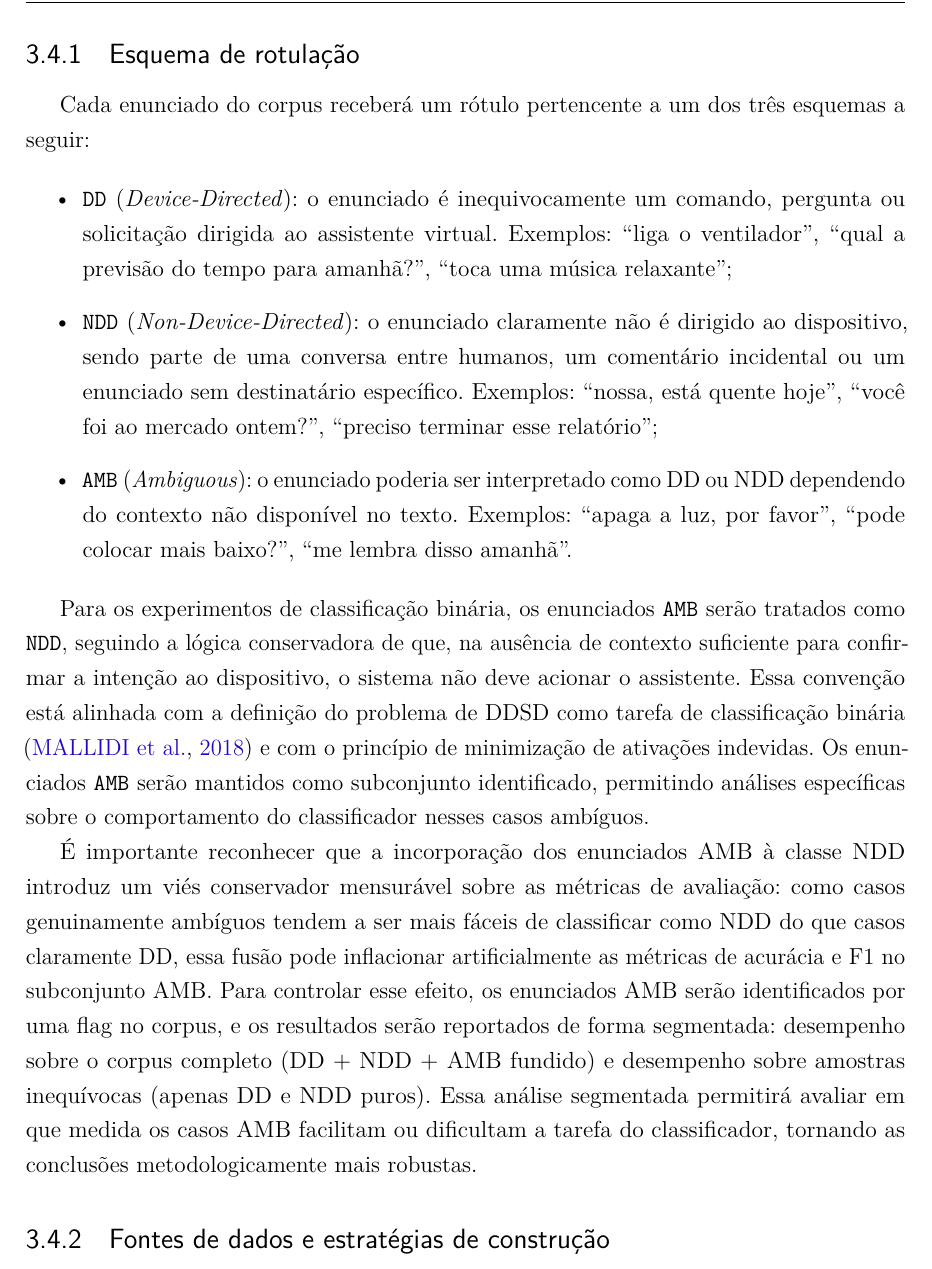
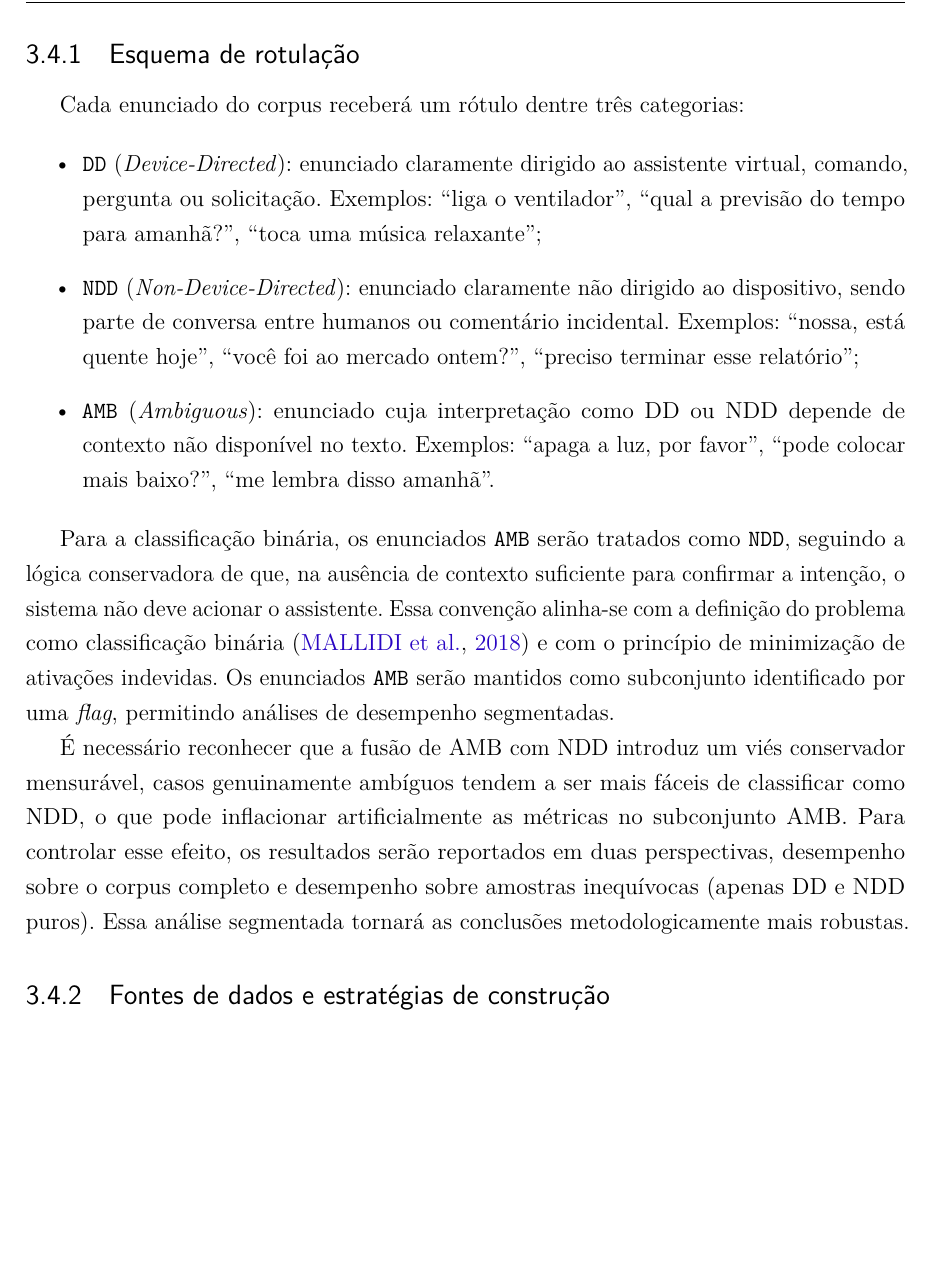
Before and after one commit to PhelipeScript/tcc, a LaTeX thesis (main.tex): part of page 41 of 54, cut so that both start at the same text, the shorter picture padded with empty space. Compiled offline with pdfLaTeX.

Commit message:
Esquema de rotulação checked

```diff
--- a/main.tex
+++ b/main.tex
@@ -995,39 +995,19 @@ Para garantir a viabilidade dos experimentos mesmo em caso de dificuldades na co
 \subsection{Esquema de rotulação}
 \label{sec:rotulacao}
 
-Cada enunciado do corpus receberá um rótulo pertencente a um dos três
-esquemas a seguir:
+Cada enunciado do corpus receberá um rótulo dentre três categorias:
 
 \begin{itemize}
-    \item \texttt{DD} (\textit{Device-Directed}): o enunciado é
-    inequivocamente um comando, pergunta ou solicitação dirigida ao
-    assistente virtual. Exemplos: ``liga o ventilador'', ``qual a
-    previsão do tempo para amanhã?'', ``toca uma música relaxante'';
-
-    \item \texttt{NDD} (\textit{Non-Device-Directed}): o enunciado
-    claramente não é dirigido ao dispositivo, sendo parte de uma
-    conversa entre humanos, um comentário incidental ou um enunciado
-    sem destinatário específico. Exemplos: ``nossa, está quente hoje'',
-    ``você foi ao mercado ontem?'', ``preciso terminar esse relatório'';
-
-    \item \texttt{AMB} (\textit{Ambiguous}): o enunciado poderia ser
-    interpretado como DD ou NDD dependendo do contexto não disponível
-    no texto. Exemplos: ``apaga a luz, por favor'', ``pode colocar
-    mais baixo?'', ``me lembra disso amanhã''.
+    \item \texttt{DD} (\textit{Device-Directed}): enunciado claramente dirigido ao assistente virtual, comando, pergunta ou solicitação. Exemplos: ``liga o ventilador'', ``qual a previsão do tempo para amanhã?'', ``toca uma música relaxante'';
+
+    \item \texttt{NDD} (\textit{Non-Device-Directed}): enunciado claramente não dirigido ao dispositivo, sendo parte de conversa entre humanos ou comentário incidental. Exemplos: ``nossa, está quente hoje'', ``você foi ao mercado ontem?'', ``preciso terminar esse relatório'';
+
+    \item \texttt{AMB} (\textit{Ambiguous}): enunciado cuja interpretação como DD ou NDD depende de contexto não disponível no texto. Exemplos: ``apaga a luz, por favor'', ``pode colocar mais baixo?'', ``me lembra disso amanhã''.
 \end{itemize}
 
-Para os experimentos de classificação binária, os enunciados
-\texttt{AMB} serão tratados como \texttt{NDD}, seguindo a lógica
-conservadora de que, na ausência de contexto suficiente para confirmar
-a intenção ao dispositivo, o sistema não deve acionar o assistente.
-Essa convenção está alinhada com a definição do problema de DDSD como
-tarefa de classificação binária \cite{Mallidi2018} e com o princípio
-de minimização de ativações indevidas. Os enunciados \texttt{AMB}
-serão mantidos como subconjunto identificado, permitindo análises
-específicas sobre o comportamento do classificador nesses casos
-ambíguos.
-
-É importante reconhecer que a incorporação dos enunciados AMB à classe NDD introduz um viés conservador mensurável sobre as métricas de avaliação: como casos genuinamente ambíguos tendem a ser mais fáceis de classificar como NDD do que casos claramente DD, essa fusão pode inflacionar artificialmente as métricas de acurácia e F1 no subconjunto AMB. Para controlar esse efeito, os enunciados AMB serão identificados por uma flag no corpus, e os resultados serão reportados de forma segmentada: desempenho sobre o corpus completo (DD + NDD + AMB fundido) e desempenho sobre amostras inequívocas (apenas DD e NDD puros). Essa análise segmentada permitirá avaliar em que medida os casos AMB facilitam ou dificultam a tarefa do classificador, tornando as conclusões metodologicamente mais robustas.
+Para a classificação binária, os enunciados \texttt{AMB} serão tratados como \texttt{NDD}, seguindo a lógica conservadora de que, na ausência de contexto suficiente para confirmar a intenção, o sistema não deve acionar o assistente. Essa convenção alinha-se com a definição do problema como classificação binária \cite{Mallidi2018} e com o princípio de minimização de ativações indevidas. Os enunciados \texttt{AMB} serão mantidos como subconjunto identificado por uma \textit{flag}, permitindo análises de desempenho segmentadas.
+
+É necessário reconhecer que a fusão de AMB com NDD introduz um viés conservador mensurável, casos genuinamente ambíguos tendem a ser mais fáceis de classificar como NDD, o que pode inflacionar artificialmente as métricas no subconjunto AMB. Para controlar esse efeito, os resultados serão reportados em duas perspectivas, desempenho sobre o corpus completo e desempenho sobre amostras inequívocas (apenas DD e NDD puros). Essa análise segmentada tornará as conclusões metodologicamente mais robustas.
 
 % ---------------------------------------------------------------
 \subsection{Fontes de dados e estratégias de construção}
```
